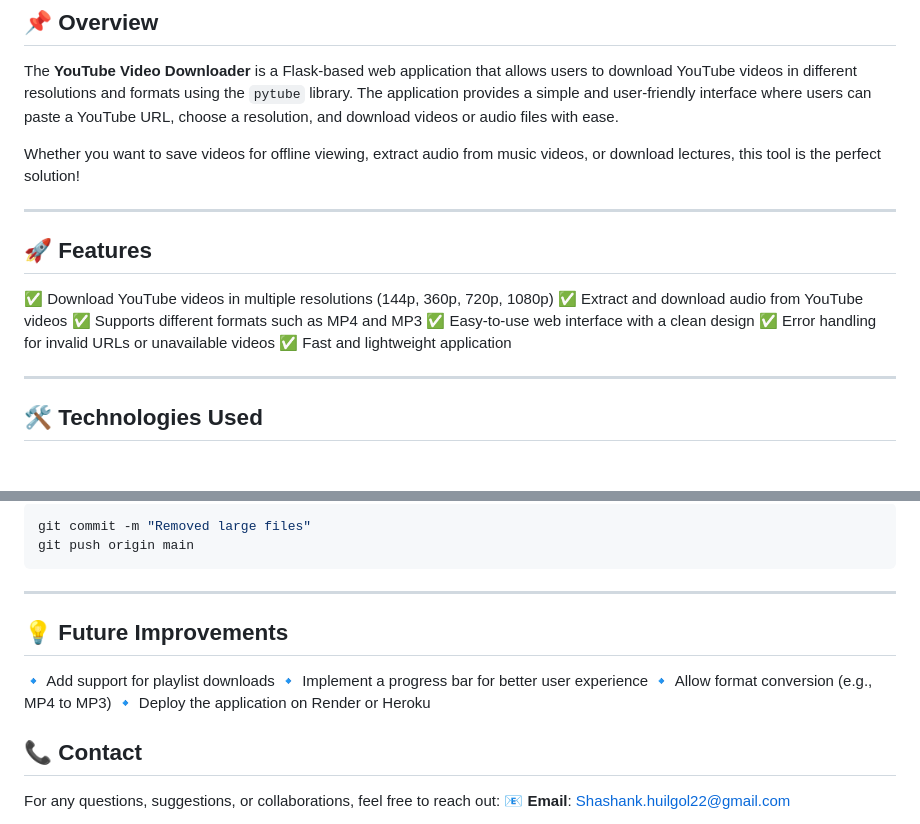
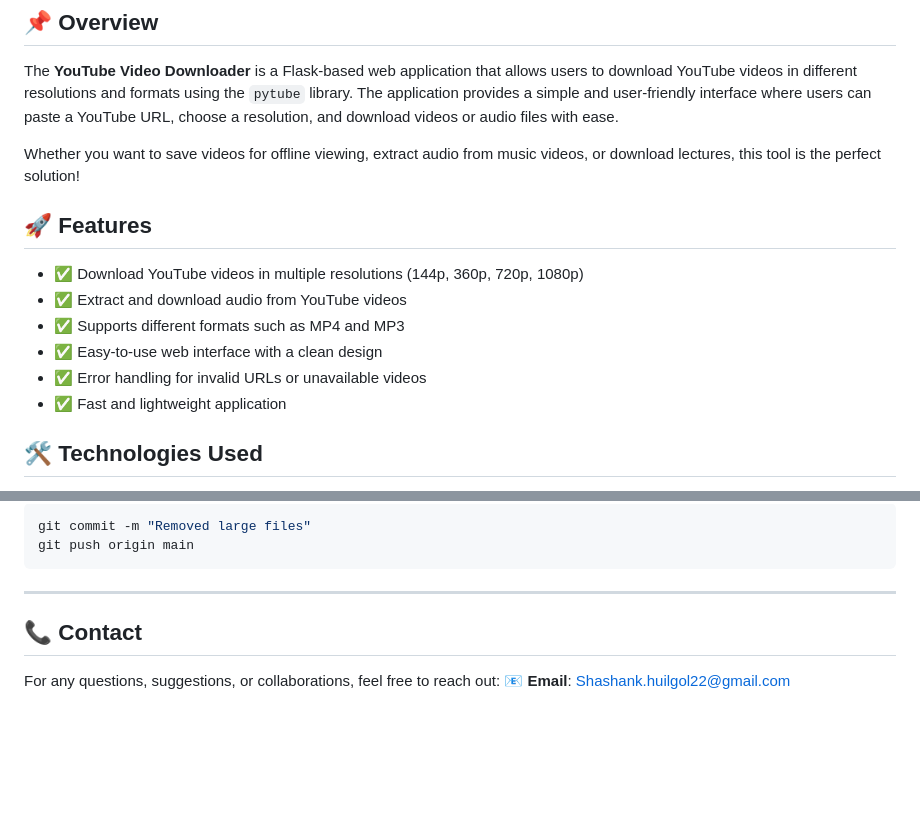
Before and after one commit to Shashankhuilgol/Utube_Video_Downloader, a Markdown page: README.md, 2 parts joined by grey strips. Drawn GitHub-style; blank space fills up the shorter version.

```diff
--- a/README.md
+++ b/README.md
@@ -5,17 +5,15 @@ The **YouTube Video Downloader** is a Flask-based web application that allows us
 
 Whether you want to save videos for offline viewing, extract audio from music videos, or download lectures, this tool is the perfect solution!
 
----
+## 🚀 Features
 
-## 🚀 Features
-✅ Download YouTube videos in multiple resolutions (144p, 360p, 720p, 1080p)
-✅ Extract and download audio from YouTube videos
-✅ Supports different formats such as MP4 and MP3
-✅ Easy-to-use web interface with a clean design
-✅ Error handling for invalid URLs or unavailable videos
-✅ Fast and lightweight application
+- ✅ Download YouTube videos in multiple resolutions (144p, 360p, 720p, 1080p)
+- ✅ Extract and download audio from YouTube videos
+- ✅ Supports different formats such as MP4 and MP3
+- ✅ Easy-to-use web interface with a clean design
+- ✅ Error handling for invalid URLs or unavailable videos
+- ✅ Fast and lightweight application
 
----
 
 ## 🛠️ Technologies Used
 - **Backend**: Flask (Python framework for web applications)
@@ -106,11 +104,6 @@ git push origin main
 
 ---
 
-## 💡 Future Improvements
-🔹 Add support for playlist downloads
-🔹 Implement a progress bar for better user experience
-🔹 Allow format conversion (e.g., MP4 to MP3)
-🔹 Deploy the application on Render or Heroku
 
 
 
```
Also changed, not shown: other parts of README.md (+5 -5 lines).
